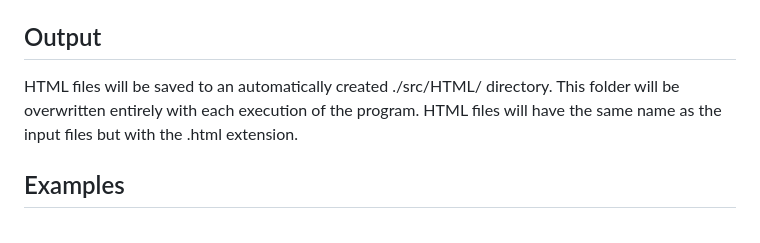
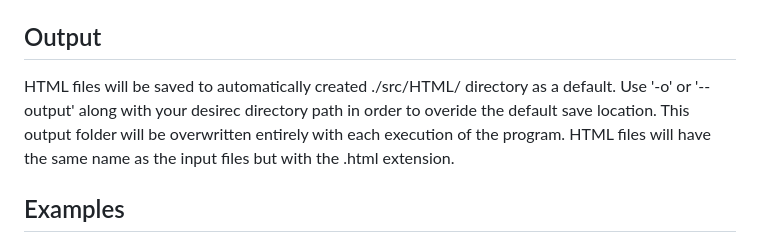
Before and after one commit to bryce-seefieldt/ez-txt2html, a Markdown page: README.md, the part around the change. GitHub-like rendering.

```diff
--- a/README.md
+++ b/README.md
@@ -53,7 +53,7 @@ Here's how you can run ezTxtToHtml:
 
 ## Output
 
-HTML files will be saved to an automatically created ./src/HTML/ directory. This folder will be overwritten entirely with each execution of the program.
+HTML files will be saved to automatically created ./src/HTML/ directory as a default. Use '-o' or '--output' along with your desirec directory path in order to overide the default save location. This output folder will be overwritten entirely with each execution of the program.
 HTML files will have the same name as the input files but with the .html extension.
 
 ## Examples
```
